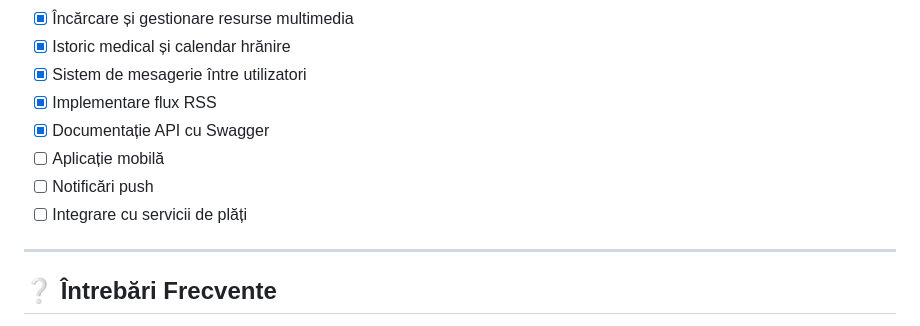
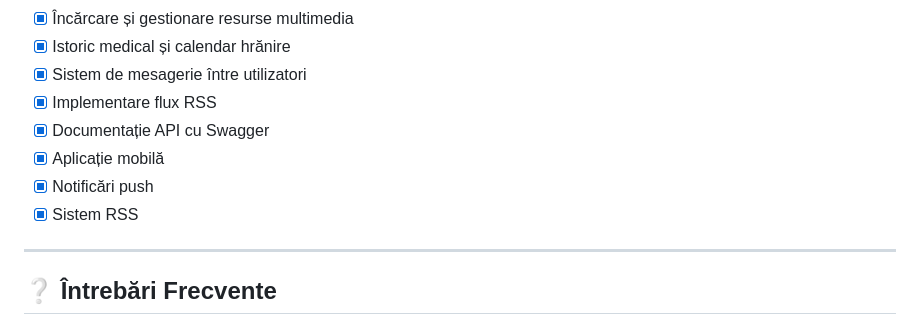
Before and after one commit to Theo3883/Pet-Adoption-on-Web-Java, a Markdown page: README.md, the part around the change. GitHub-like rendering.

```diff
--- a/README.md
+++ b/README.md
@@ -298,9 +298,9 @@ await fetch('/api/animals', {
 - [x] Sistem de mesagerie între utilizatori
 - [x] Implementare flux RSS
 - [x] Documentație API cu Swagger
-- [ ] Aplicație mobilă
-- [ ] Notificări push
-- [ ] Integrare cu servicii de plăți
+- [x] Aplicație mobilă
+- [x] Notificări push
+- [x] Sistem RSS
 
 ---
 
```
